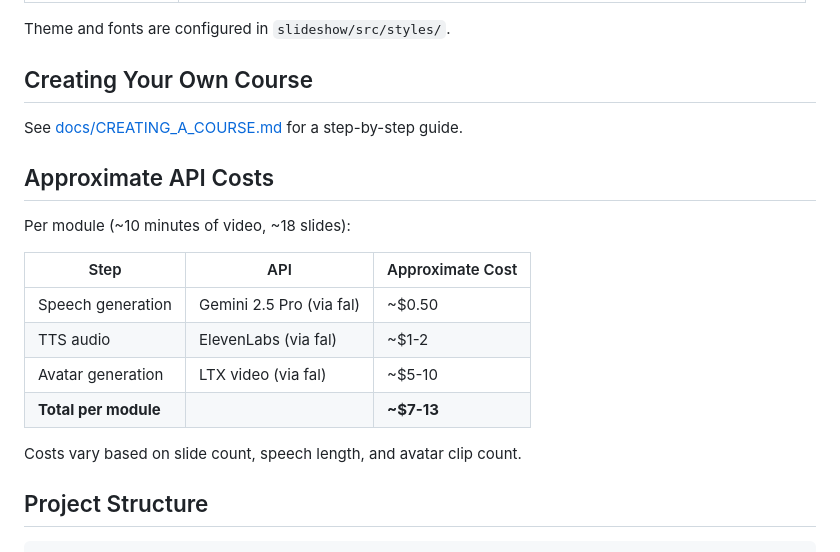
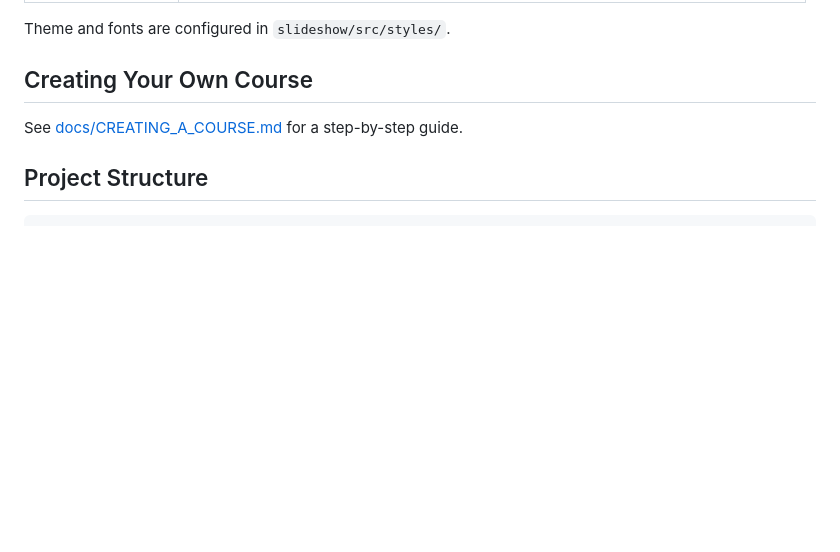
Before and after one commit to gokayfem/cuda-course-remotion, a Markdown page: README.md, the part around the change. Drawn GitHub-style; blank space fills up the shorter version.

Commit message:
chore: remove pricing section from README

````diff
--- a/README.md
+++ b/README.md
@@ -167,19 +167,6 @@ Theme and fonts are configured in `slideshow/src/styles/`.
 
 See [docs/CREATING_A_COURSE.md](docs/CREATING_A_COURSE.md) for a step-by-step guide.
 
-## Approximate API Costs
-
-Per module (~10 minutes of video, ~18 slides):
-
-| Step | API | Approximate Cost |
-|------|-----|-----------------|
-| Speech generation | Gemini 2.5 Pro (via fal) | ~$0.50 |
-| TTS audio | ElevenLabs (via fal) | ~$1-2 |
-| Avatar generation | LTX video (via fal) | ~$5-10 |
-| **Total per module** | | **~$7-13** |
-
-Costs vary based on slide count, speech length, and avatar clip count.
-
 ## Project Structure
 
 ```
````
